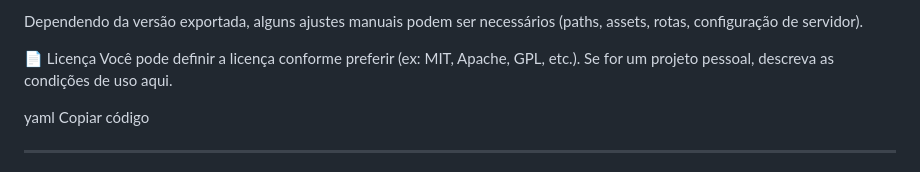
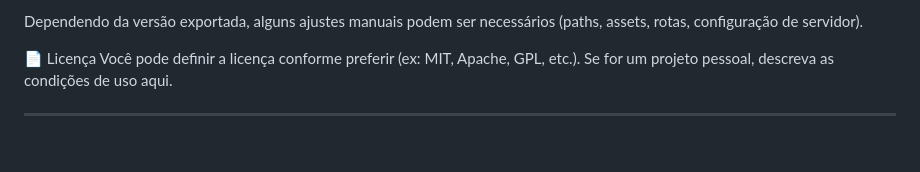
Before and after one commit to VictorPerezCardoso/Projeto-saude-mais, a Markdown page: README.md, the part around the change. Rendered like a GitHub page; blank space fills up the shorter version.

```diff
--- a/README.md
+++ b/README.md
@@ -83,8 +83,6 @@ Dependendo da versão exportada, alguns ajustes manuais podem ser necessários (
 📄 Licença
 Você pode definir a licença conforme preferir (ex: MIT, Apache, GPL, etc.). Se for um projeto pessoal, descreva as condições de uso aqui.
 
-yaml
-Copiar código
 
 ---
 
```
